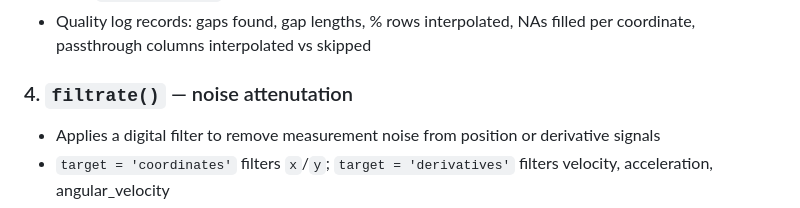
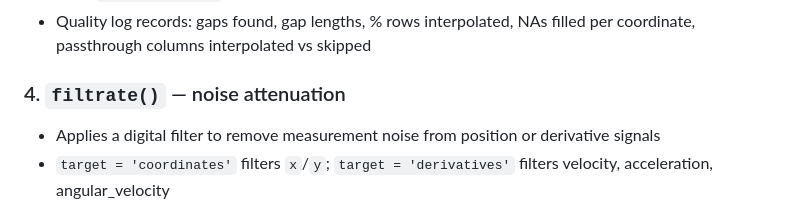
Before and after one commit to festivalofdavid/motiongrammar, a Markdown page: README.md, the part around the change. Rendered like a GitHub page.

Commit message:
Update README.md
Fixed typo

```diff
--- a/README.md
+++ b/README.md
@@ -85,7 +85,7 @@ devtools::install_github("festivalofdavid/motiongrammar")
 - Adds `is_interpolated` (logical) column — marks every row that was filled rather than observed
 - Quality log records: gaps found, gap lengths, % rows interpolated, NAs filled per coordinate, passthrough columns interpolated vs skipped
 
-### 4. `filtrate()` — noise attenutation
+### 4. `filtrate()` — noise attenuation
 
 - Applies a digital filter to remove measurement noise from position or derivative signals
 - `target = 'coordinates'` filters `x`/`y`; `target = 'derivatives'` filters velocity, acceleration, angular_velocity
```
